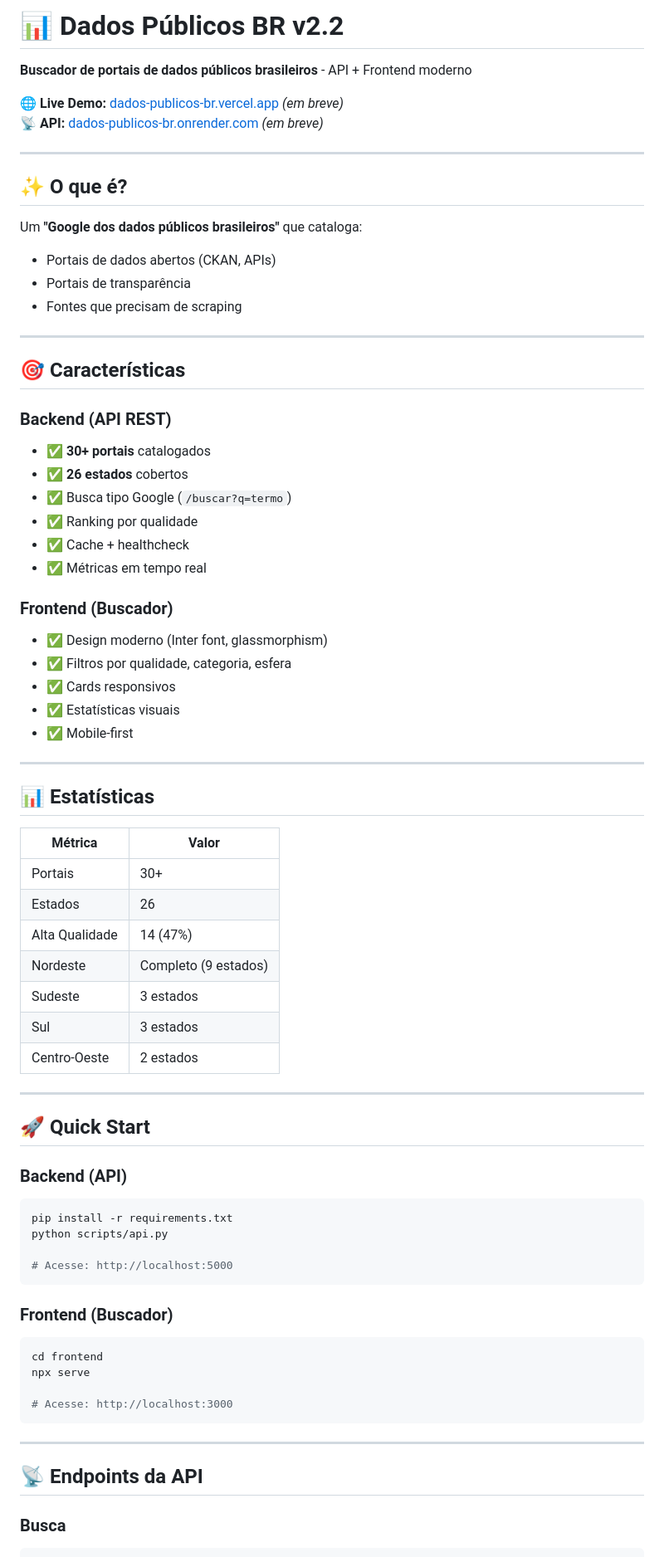
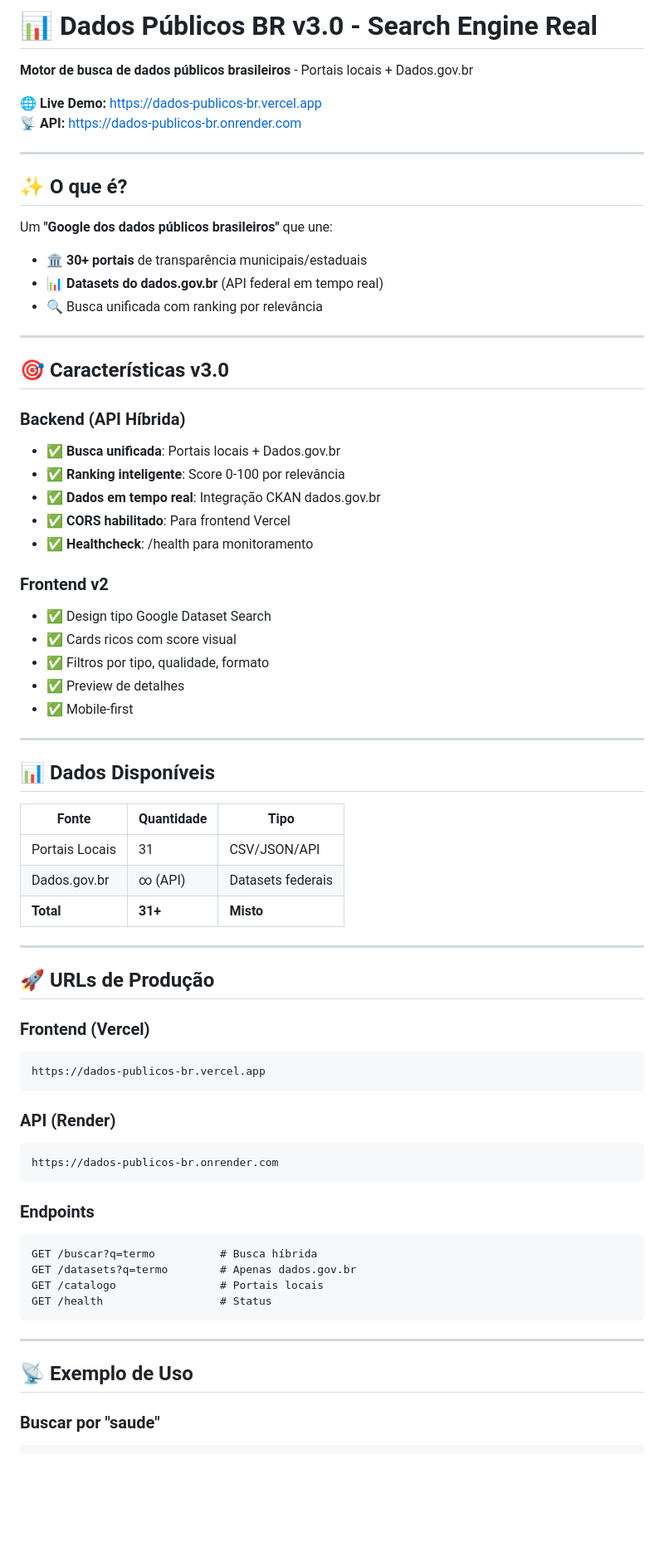
Before and after one commit to bcasavilca/dados-publicos-br, a Markdown page: README.md, the part around one of its changes. Shown at 83% size. Drawn GitHub-style; blank space fills up the shorter version.

Commit message:
docs: README atualizado com URLs de producao e status online

````diff
--- a/README.md
+++ b/README.md
@@ -1,77 +1,72 @@
-# 📊 Dados Públicos BR v2.2
+# 📊 Dados Públicos BR v3.0 - Search Engine Real
 
-**Buscador de portais de dados públicos brasileiros** - API + Frontend moderno
+**Motor de busca de dados públicos brasileiros** - Portais locais + Dados.gov.br
 
-🌐 **Live Demo:** [dados-publicos-br.vercel.app](https://dados-publicos-br.vercel.app) *(em breve)*
-📡 **API:** [dados-publicos-br.onrender.com](https://dados-publicos-br.onrender.com) *(em breve)*
+🌐 **Live Demo:** https://dados-publicos-br.vercel.app
+📡 **API:** https://dados-publicos-br.onrender.com
 
 ---
 
 ## ✨ O que é?
 
-Um **"Google dos dados públicos brasileiros"** que cataloga:
-- Portais de dados abertos (CKAN, APIs)
-- Portais de transparência
-- Fontes que precisam de scraping
+Um **"Google dos dados públicos brasileiros"** que une:
+- 🏛️ **30+ portais** de transparência municipais/estaduais
+- 📊 **Datasets do dados.gov.br** (API federal em tempo real)
+- 🔍 Busca unificada com ranking por relevância
 
 ---
 
-## 🎯 Características
+## 🎯 Características v3.0
 
-### Backend (API REST)
-- ✅ **30+ portais** catalogados
-- ✅ **26 estados** cobertos
-- ✅ Busca tipo Google (`/buscar?q=termo`)
-- ✅ Ranking por qualidade
-- ✅ Cache + healthcheck
-- ✅ Métricas em tempo real
+### Backend (API Híbrida)
+- ✅ **Busca unificada**: Portais locais + Dados.gov.br
+- ✅ **Ranking inteligente**: Score 0-100 por relevância
+- ✅ **Dados em tempo real**: Integração CKAN dados.gov.br
+- ✅ **CORS habilitado**: Para frontend Vercel
+- ✅ **Healthcheck**: /health para monitoramento
 
-### Frontend (Buscador)
-- ✅ Design moderno (Inter font, glassmorphism)
-- ✅ Filtros por qualidade, categoria, esfera
-- ✅ Cards responsivos
-- ✅ Estatísticas visuais
+### Frontend v2
+- ✅ Design tipo Google Dataset Search
+- ✅ Cards ricos com score visual
+- ✅ Filtros por tipo, qualidade, formato
+- ✅ Preview de detalhes
 - ✅ Mobile-first
 
 ---
 
-## 📊 Estatísticas
+## 📊 Dados Disponíveis
 
-| Métrica | Valor |
-|---------|-------|
-| Portais | 30+ |
-| Estados | 26 |
-| Alta Qualidade | 14 (47%) |
-| Nordeste | Completo (9 estados) |
-| Sudeste | 3 estados |
-| Sul | 3 estados |
-| Centro-Oeste | 2 estados |
+| Fonte | Quantidade | Tipo |
+|-------|-----------|------|
+| Portais Locais | 31 | CSV/JSON/API |
+| Dados.gov.br | ∞ (API) | Datasets federais |
+| **Total** | **31+** | **Misto** |
 
 ---
 
-## 🚀 Quick Start
+## 🚀 URLs de Produção
 
-### Backend (API)
-
-```bash
-pip install -r requirements.txt
-python scripts/api.py
-
-# Acesse: http://localhost:5000
+### Frontend (Vercel)
+```
+https://dados-publicos-br.vercel.app
 ```
 
-### Frontend (Buscador)
+### API (Render)
+```
+https://dados-publicos-br.onrender.com
+```
 
-```bash
-cd frontend
-npx serve
-
-# Acesse: http://localhost:3000
+### Endpoints
+```
+GET /buscar?q=termo          # Busca híbrida
+GET /datasets?q=termo        # Apenas dados.gov.br
+GET /catalogo                # Portais locais
+GET /health                  # Status
 ```
 
 ---
 
-## 📡 Endpoints da API
+## 📡 Exemplo de Uso
 
-### Busca
+### Buscar por "saude"
 ```bash
````
Also changed, not shown: other parts of README.md (+40 -98 lines).
